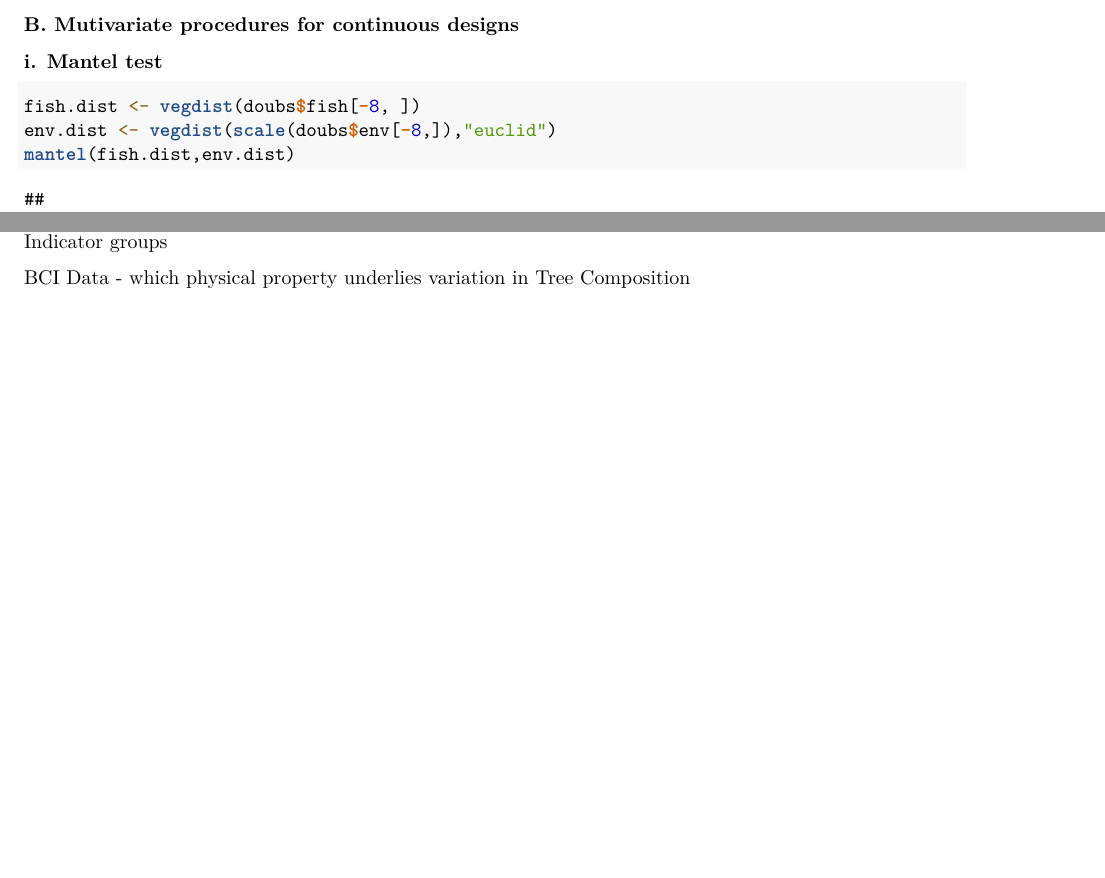
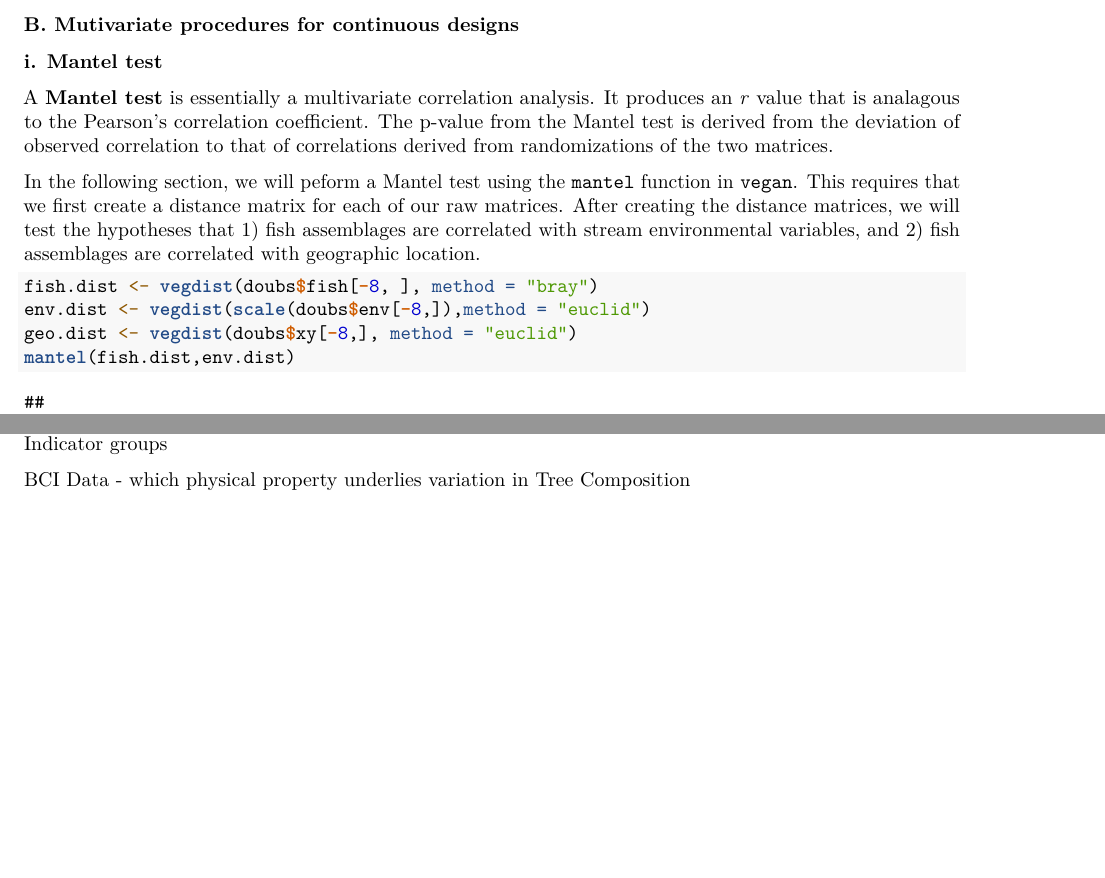
Before and after one commit to PaulAStone/Assignments, an R Markdown document (Beta/beta_handout.Rmd): two parts of pages 11 and 12 of 12 before the commit and two parts of pages 11 and 13 of 13 after it, joined at a grey line, cut so that both start at the same text, the shorter picture padded with empty space. Rendered offline with R 4.5, knitr and Pandoc, then LaTeX, with nearby package versions; code that draws random numbers runs with fixed seeds of ours; some code elsewhere in the file could not run offline.

Commit message:
updated Mantel

````diff
--- a/Beta/beta_handout.Rmd
+++ b/Beta/beta_handout.Rmd
@@ -415,7 +415,16 @@ soil.adonis <-adonis(soilbac ~ land + time + land*time, factors, permutations =
 ### B.  Mutivariate procedures for continuous designs
 
 ### i.  Mantel test
+A **Mantel test** is essentially a multivariate correlation analysis.
+It produces an *r* value that is analagous to the Pearson's correlation coefficient.
+The p-value from the Mantel test is derived from the deviation of observed correlation to that of correlations derived from randomizations of the two matrices.
+
+In the following section, we will peform a Mantel test using the `mantel` function in `vegan`.
+This requires that we first create a distance matrix for each of our raw matrices.
+After creating the distance matrices, we will test the hypotheses that 1) fish assemblages are correlated with stream environmental variables, and 2) fish assemblages are correlated with geographic location.
+
 ```{r}
-fish.dist <- vegdist(doubs$fish[-8, ])
-env.dist <- vegdist(scale(doubs$env[-8,]),"euclid")
+fish.dist <- vegdist(doubs$fish[-8, ], method = "bray")
+env.dist <- vegdist(scale(doubs$env[-8,]),method = "euclid")
+geo.dist <- vegdist(doubs$xy[-8,], method = "euclid")
 mantel(fish.dist,env.dist)
````
Also changed, not shown: Beta/beta_handout.Rmd (11 more changed lines).
